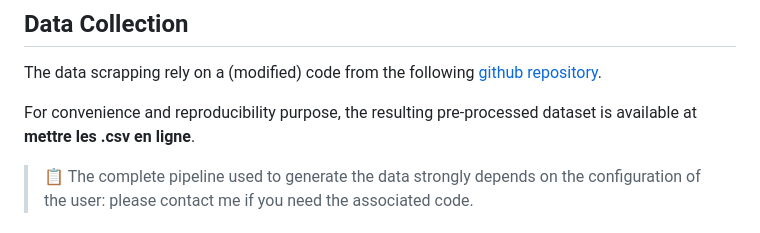
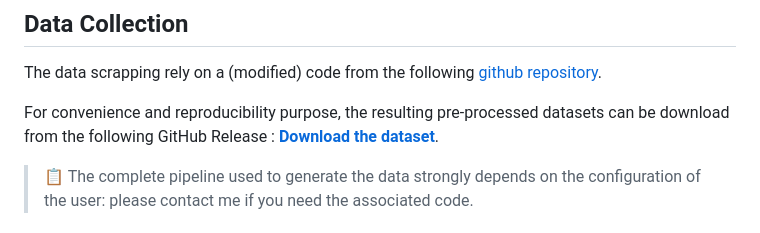
Before and after one commit to PrincipatoG/Probabilistic-Hierarchical-EV, a Markdown page: ReadME.md, the part around the change. Rendered like a GitHub page.

Commit message:
Revise dataset availability information in ReadME
Updated dataset download link and clarified availability.

```diff
--- a/ReadME.md
+++ b/ReadME.md
@@ -24,7 +24,7 @@ pip install -r python_requirements.txt
 
 The data scrapping rely on a (modified) code from the following [github repository](https://github.com/djordjebatic/GridCharge).
 
-For convenience and reproducibility purpose, the resulting pre-processed dataset is available at **mettre les .csv en ligne**.
+For convenience and reproducibility purpose, the resulting pre-processed datasets can be download from the following GitHub Release : [**Download the dataset**](../../releases/latest/download/Data.zip).
 
 >📋 The complete pipeline used to generate the data strongly depends on the configuration of the user: please contact me if you need the associated code.
 
```
